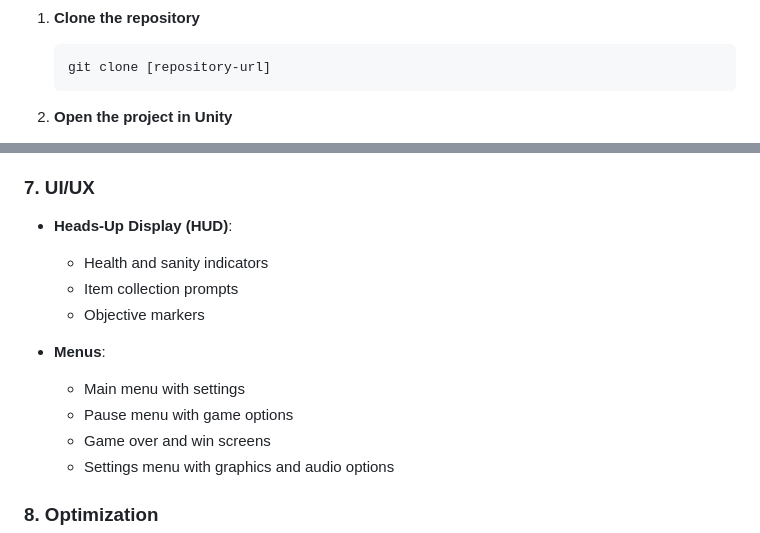
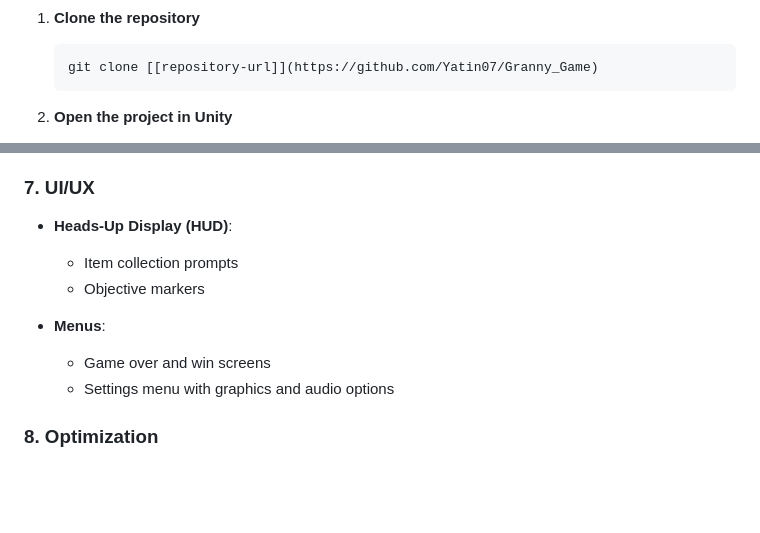
Before and after one commit to Yatin07/Granny_Game, a Markdown page: README.md, 2 parts joined by grey strips. Rendered like a GitHub page; blank space fills up the shorter version.

````diff
--- a/README.md
+++ b/README.md
@@ -81,6 +85,6 @@ A spine-chilling VR/AR horror experience set in a haunted mansion. Explore eerie
 1. **Clone the repository**
    ```bash
-   git clone [repository-url]
+   git clone [[repository-url]](https://github.com/Yatin07/Granny_Game)
    ```
 
 2. **Open the project in Unity**
@@ -186,13 +194,10 @@ A spine-chilling VR/AR horror experience set in a haunted mansion. Explore eerie
 
 ### 7. UI/UX
 - **Heads-Up Display (HUD)**:
-  - Health and sanity indicators
   - Item collection prompts
   - Objective markers
 
 - **Menus**:
-  - Main menu with settings
-  - Pause menu with game options
   - Game over and win screens
   - Settings menu with graphics and audio options
 
````
Also changed, not shown: other parts of README.md (+20 -34 lines).
